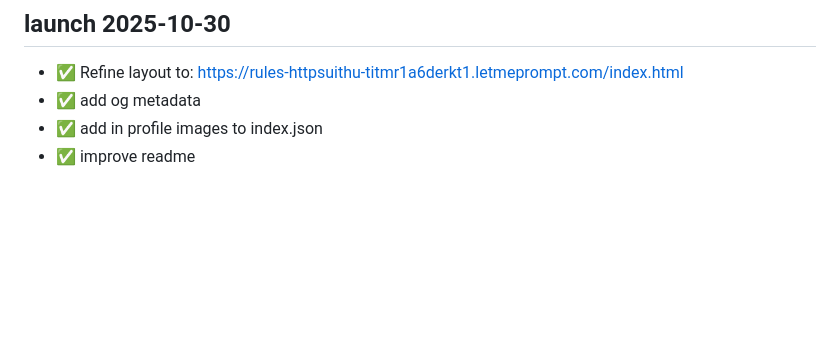
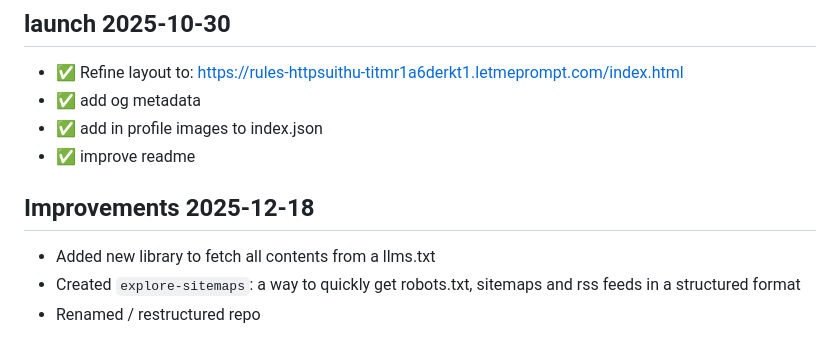
Before and after one commit to janwilmake/LLMTEXT-mcp, a Markdown page: CHANGELOG.md, the part around the change. Rendered like a GitHub page; blank space fills up the shorter version.

Commit message:
improvements

```diff
--- a/CHANGELOG.md
+++ b/CHANGELOG.md
@@ -118,3 +118,9 @@ This is an informal summary of changes happening within this repo.
 - ✅ add og metadata
 - ✅ add in profile images to index.json
 - ✅ improve readme
+
+## Improvements 2025-12-18
+
+- Added new library to fetch all contents from a llms.txt
+- Created `explore-sitemaps`: a way to quickly get robots.txt, sitemaps and rss feeds in a structured format
+- Renamed / restructured repo
```
